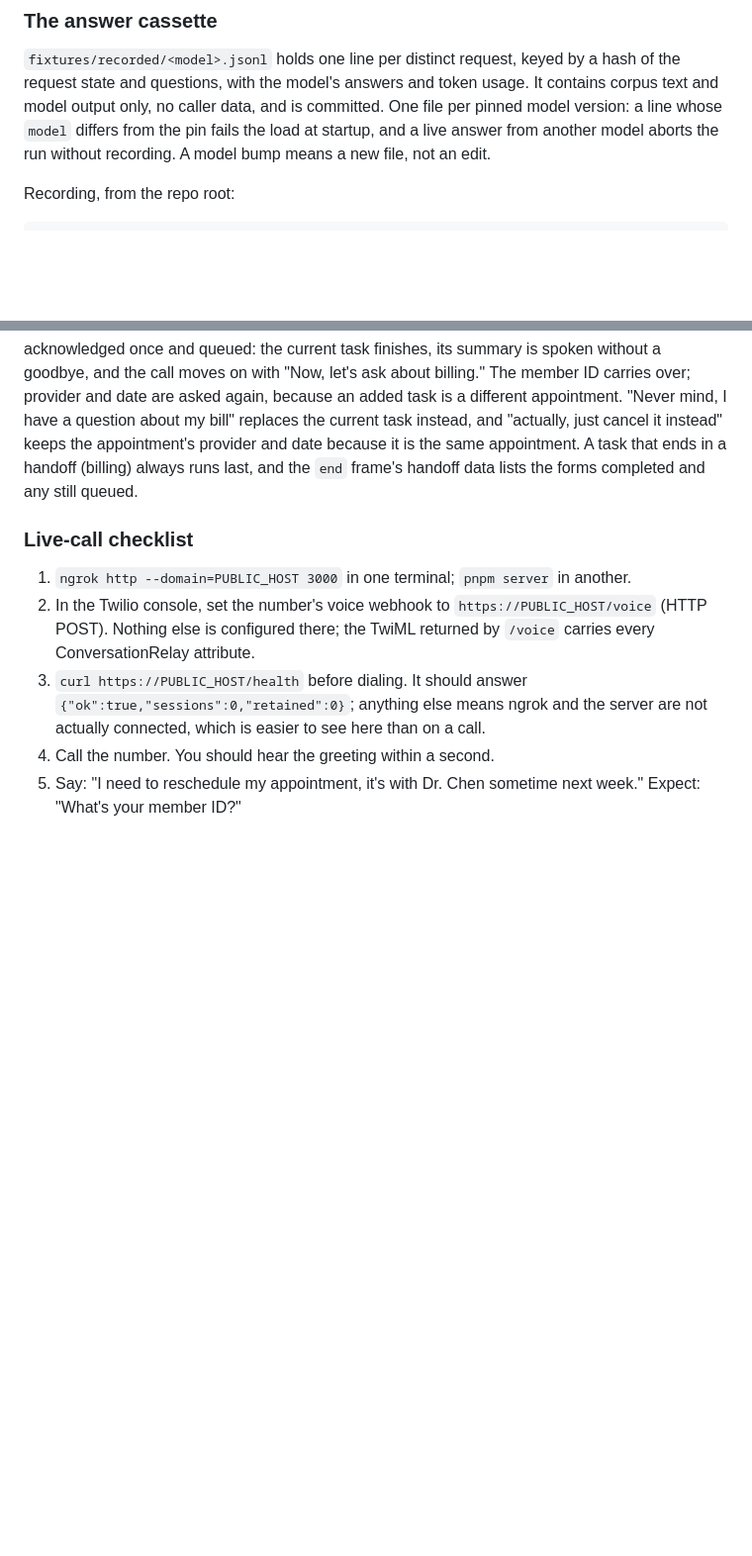
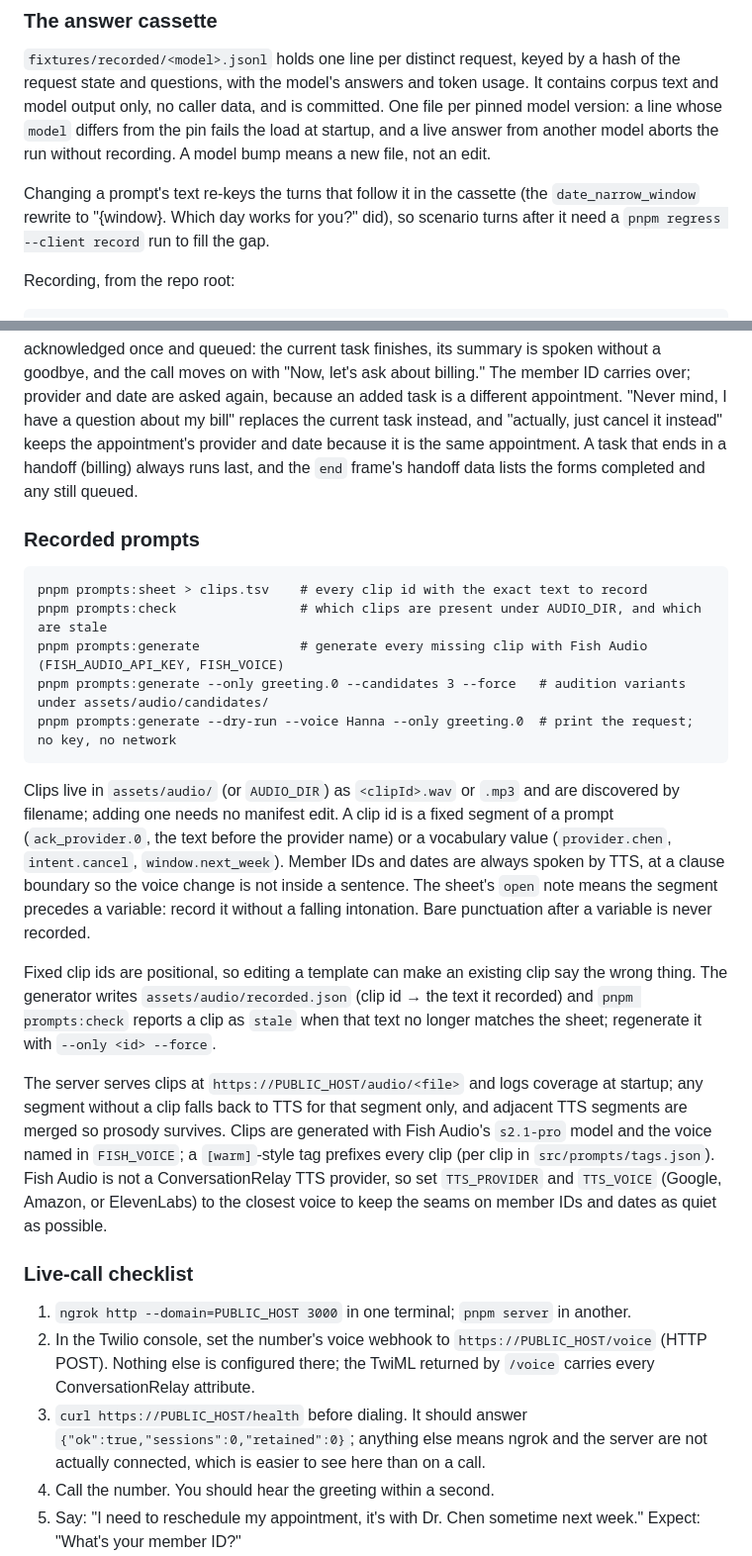
Before and after one commit to stilesja/jev-ivr, a Markdown page: README.md, 2 parts joined by grey strips. Shown at 99% size. Rendered like a GitHub page; blank space fills up the shorter version.

Commit message:
docs: recorded prompts; record plan deviations
Co-Authored-By: Claude Fable 5.1 <noreply@anthropic.com>

```diff
--- a/README.md
+++ b/README.md
@@ -84,6 +84,11 @@ caller data, and is committed. One file per pinned model version: a line
 whose `model` differs from the pin fails the load at startup, and a live
 answer from another model aborts the run without recording. A model bump
 means a new file, not an edit.
+
+Changing a prompt's text re-keys the turns that follow it in the cassette
+(the `date_narrow_window` rewrite to "{window}. Which day works for you?"
+did), so scenario turns after it need a `pnpm regress --client record` run
+to fill the gap.
 
 Recording, from the repo root:
 
@@ -208,6 +213,39 @@ appointment. A task that ends in a handoff (billing) always runs last, and
 the `end` frame's handoff data lists the forms completed and any still
 queued.
 
+### Recorded prompts
+
+    pnpm prompts:sheet > clips.tsv    # every clip id with the exact text to record
+    pnpm prompts:check                # which clips are present under AUDIO_DIR, and which are stale
+    pnpm prompts:generate             # generate every missing clip with Fish Audio (FISH_AUDIO_API_KEY, FISH_VOICE)
+    pnpm prompts:generate --only greeting.0 --candidates 3 --force   # audition variants under assets/audio/candidates/
+    pnpm prompts:generate --dry-run --voice Hanna --only greeting.0  # print the request; no key, no network
+
+Clips live in `assets/audio/` (or `AUDIO_DIR`) as `<clipId>.wav` or `.mp3`
+and are discovered by filename; adding one needs no manifest edit. A clip
+id is a fixed segment of a prompt (`ack_provider.0`, the text before the
+provider name) or a vocabulary value (`provider.chen`, `intent.cancel`,
+`window.next_week`). Member IDs and dates are always spoken by TTS, at a
+clause boundary so the voice change is not inside a sentence. The sheet's
+`open` note means the segment precedes a variable: record it without a
+falling intonation. Bare punctuation after a variable is never recorded.
+
+Fixed clip ids are positional, so editing a template can make an existing
+clip say the wrong thing. The generator writes `assets/audio/recorded.json`
+(clip id → the text it recorded) and `pnpm prompts:check` reports a clip as
+`stale` when that text no longer matches the sheet; regenerate it with
+`--only <id> --force`.
+
+The server serves clips at `https://PUBLIC_HOST/audio/<file>` and logs
+coverage at startup; any segment without a clip falls back to TTS for that
+segment only, and adjacent TTS segments are merged so prosody survives.
+Clips are generated with Fish Audio's `s2.1-pro` model and the voice named
+in `FISH_VOICE`; a `[warm]`-style tag prefixes every clip (per clip in
+`src/prompts/tags.json`). Fish Audio is not a ConversationRelay TTS
+provider, so set `TTS_PROVIDER` and `TTS_VOICE` (Google, Amazon, or
+ElevenLabs) to the closest voice to keep the seams on member IDs and dates
+as quiet as possible.
+
 ### Live-call checklist
 
 1. `ngrok http --domain=PUBLIC_HOST 3000` in one terminal; `pnpm server` in another.
```
Also changed, not shown: other parts of README.md (+4 -2 lines), 1 other file.
